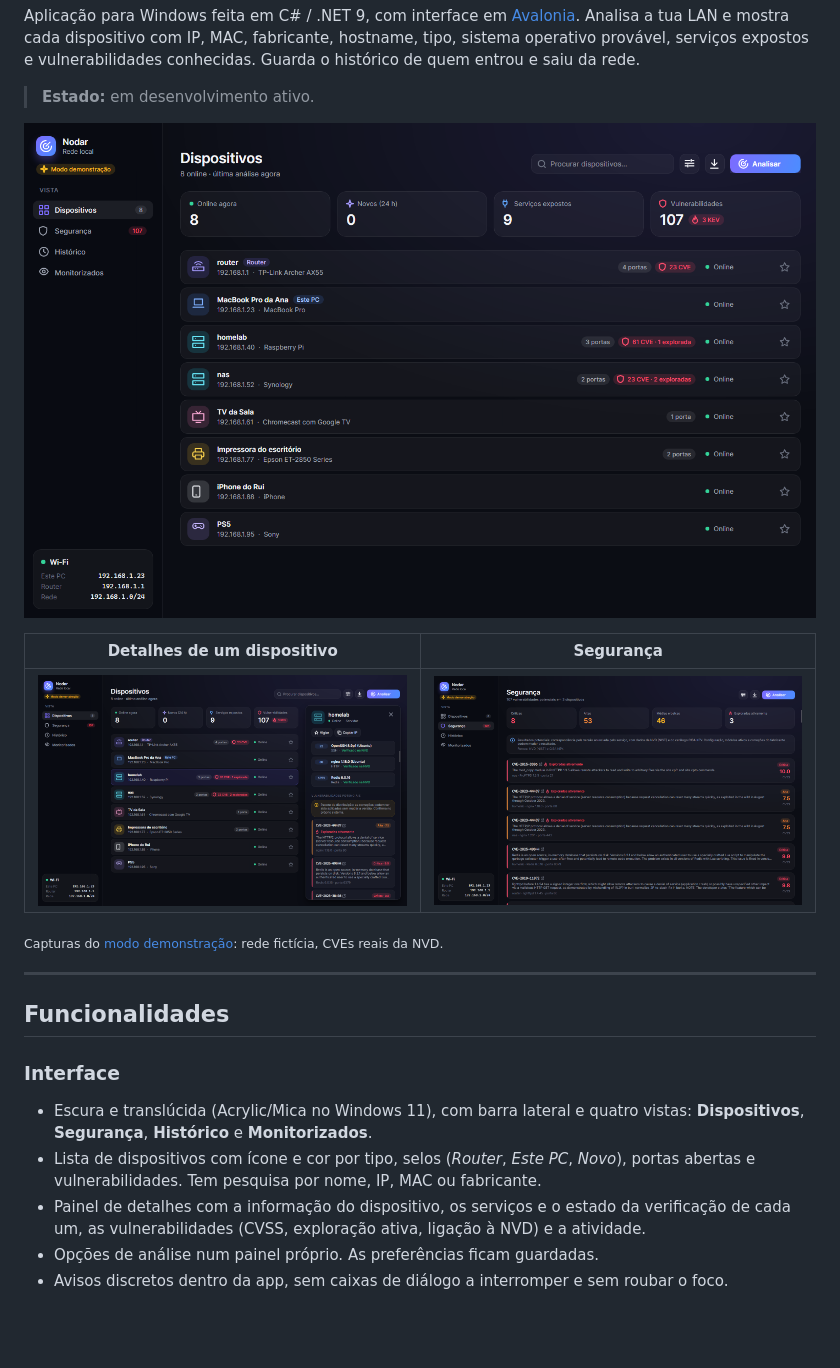
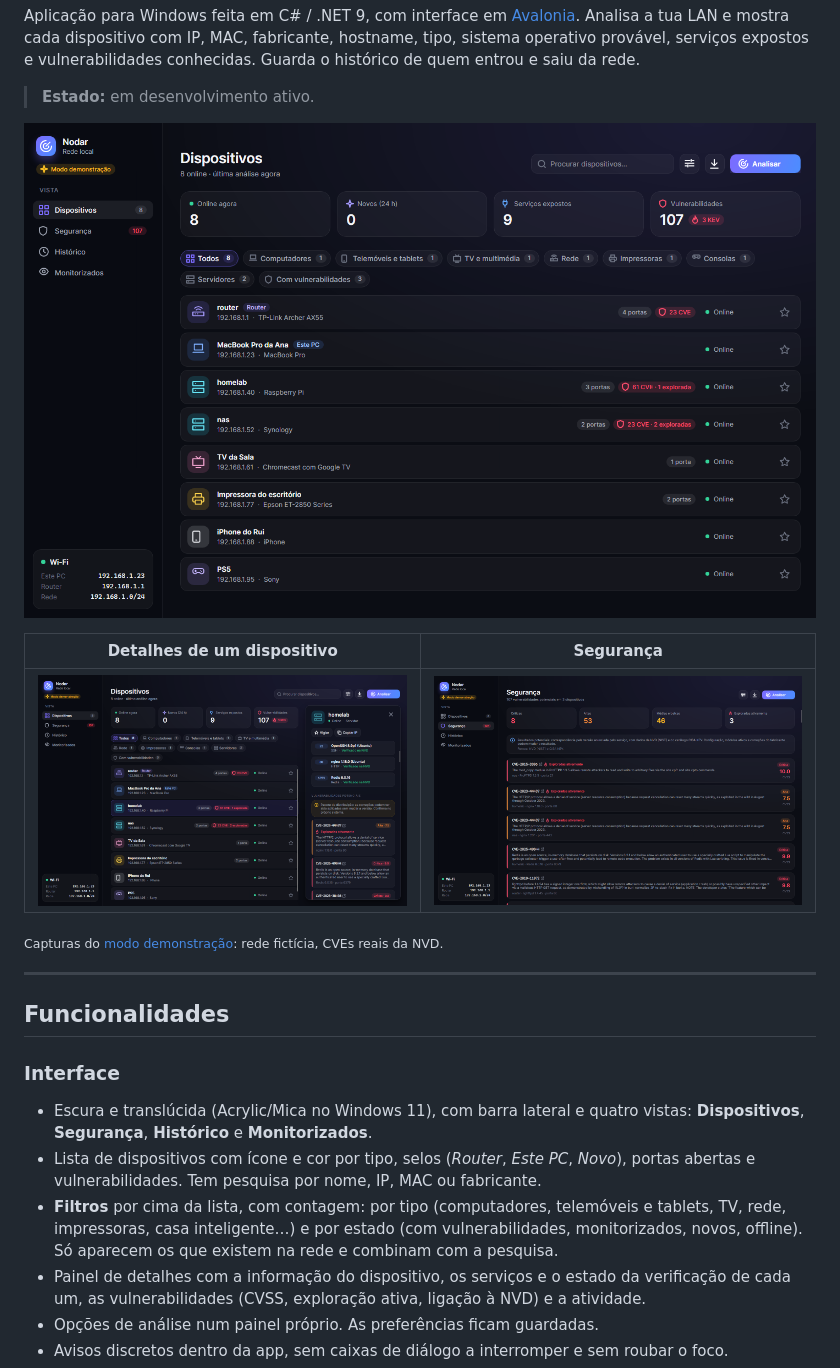
Before and after one commit to JoaoMRB/Nodar, a Markdown page: README.md, the part around the change. Drawn GitHub-style; pictures changed too: docs/screenshots/detalhes.png, docs/screenshots/dispositivos.png, docs/screenshots/seguranca.png; blank space fills up the shorter version.

Commit message:
docs: filtros no README e screenshots atualizados

```diff
--- a/README.md
+++ b/README.md
@@ -29,6 +29,7 @@ Aplicação para Windows feita em C# / .NET 9, com interface em [Avalonia](https
 ### Interface
 - Escura e translúcida (Acrylic/Mica no Windows 11), com barra lateral e quatro vistas: **Dispositivos**, **Segurança**, **Histórico** e **Monitorizados**.
 - Lista de dispositivos com ícone e cor por tipo, selos (*Router*, *Este PC*, *Novo*), portas abertas e vulnerabilidades. Tem pesquisa por nome, IP, MAC ou fabricante.
+- **Filtros** por cima da lista, com contagem: por tipo (computadores, telemóveis e tablets, TV, rede, impressoras, casa inteligente…) e por estado (com vulnerabilidades, monitorizados, novos, offline). Só aparecem os que existem na rede e combinam com a pesquisa.
 - Painel de detalhes com a informação do dispositivo, os serviços e o estado da verificação de cada um, as vulnerabilidades (CVSS, exploração ativa, ligação à NVD) e a atividade.
 - Opções de análise num painel próprio. As preferências ficam guardadas.
 - Avisos discretos dentro da app, sem caixas de diálogo a interromper e sem roubar o foco.
```
Also changed, not shown: README.en.md (+1 -0 lines), docs/screenshots/en/detalhes.png, docs/screenshots/en/dispositivos.png, docs/screenshots/en/seguranca.png.
